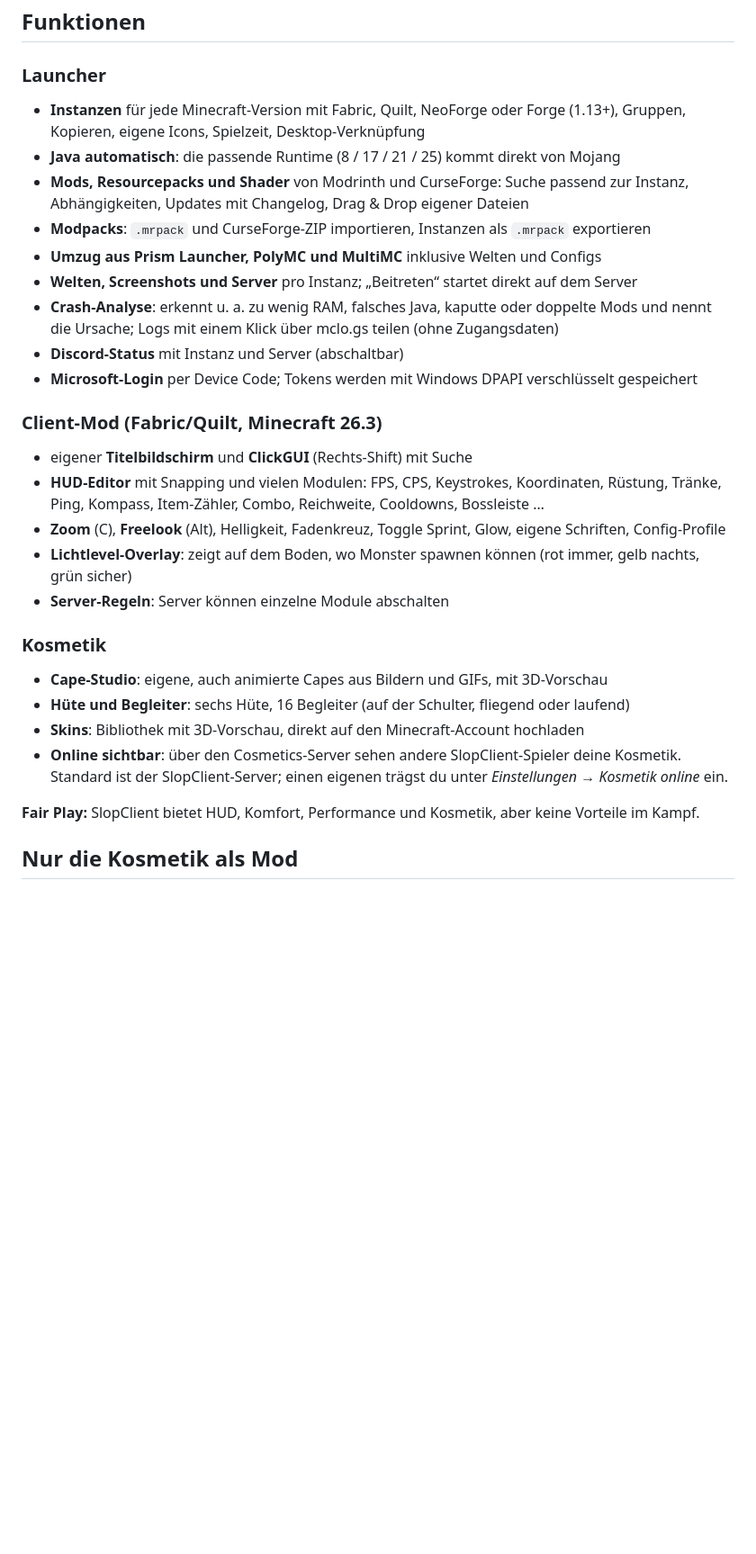
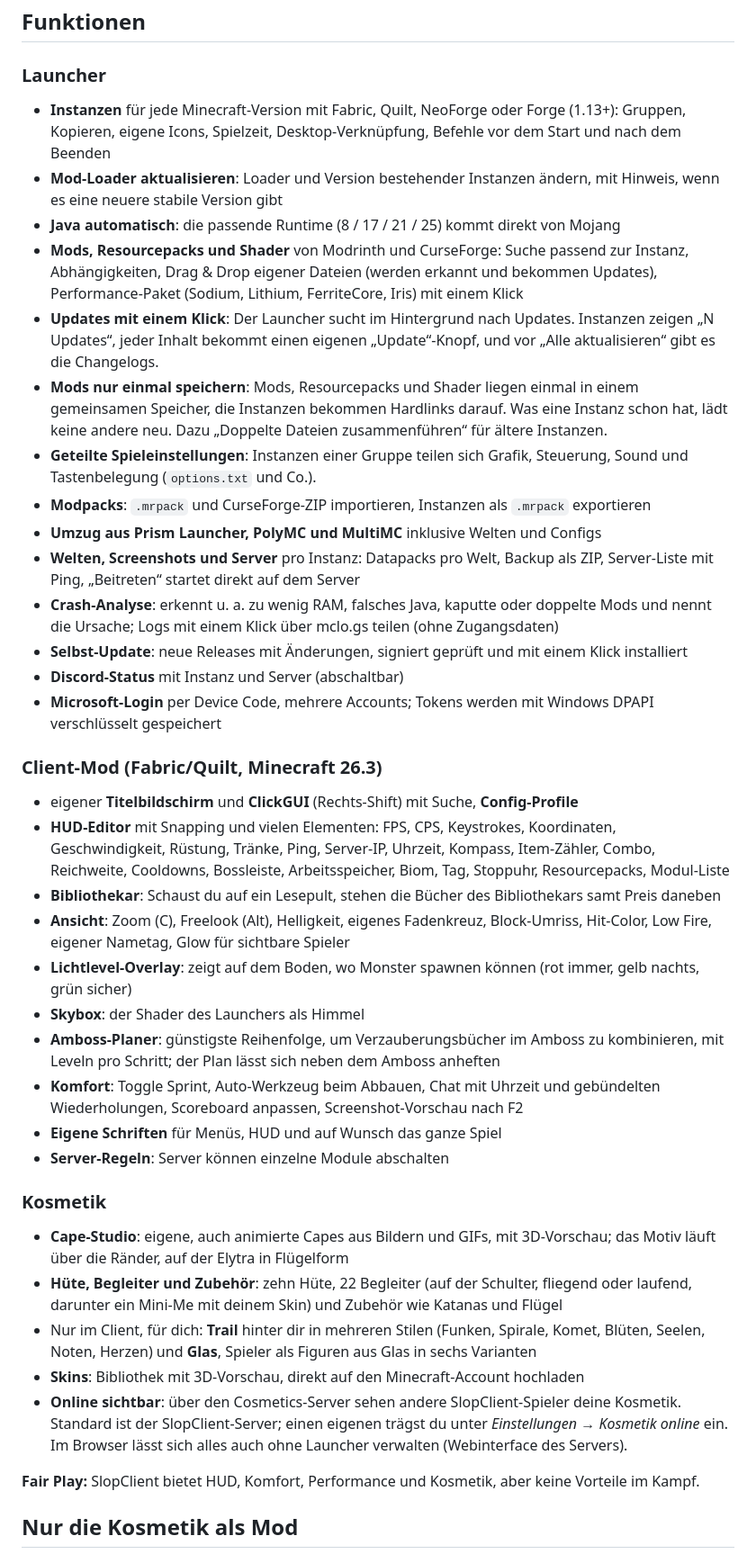
Before and after one commit to ydavinci/slopclient, a Markdown page: README.md, the part around one of its changes. Shown at 90% size. Rendered like a GitHub page; blank space fills up the shorter version.

Commit message:
Bring the README feature list up to date
Adds what came since the last rewrite: loader updates, one-click and
background updates, the content store, shared game settings, the
self-updater, the newer HUD elements and modules (anvil planner,
librarian, skybox, light overlay, auto tool, glass, trail styles), the
current cosmetics counts and accessories, and points the release section
to RELEASING.md.

```diff
--- a/README.md
+++ b/README.md
@@ -40,30 +40,41 @@ installiert 0.5.7 einmal von Hand.
 
 ### Launcher
 
-- **Instanzen** für jede Minecraft-Version mit Fabric, Quilt, NeoForge oder Forge (1.13+), Gruppen, Kopieren, eigene Icons, Spielzeit, Desktop-Verknüpfung
+- **Instanzen** für jede Minecraft-Version mit Fabric, Quilt, NeoForge oder Forge (1.13+): Gruppen, Kopieren, eigene Icons, Spielzeit, Desktop-Verknüpfung, Befehle vor dem Start und nach dem Beenden
+- **Mod-Loader aktualisieren**: Loader und Version bestehender Instanzen ändern, mit Hinweis, wenn es eine neuere stabile Version gibt
 - **Java automatisch**: die passende Runtime (8 / 17 / 21 / 25) kommt direkt von Mojang
-- **Mods, Resourcepacks und Shader** von Modrinth und CurseForge: Suche passend zur Instanz, Abhängigkeiten, Updates mit Changelog, Drag & Drop eigener Dateien
+- **Mods, Resourcepacks und Shader** von Modrinth und CurseForge: Suche passend zur Instanz, Abhängigkeiten, Drag & Drop eigener Dateien (werden erkannt und bekommen Updates), Performance-Paket (Sodium, Lithium, FerriteCore, Iris) mit einem Klick
+- **Updates mit einem Klick**: Der Launcher sucht im Hintergrund nach Updates. Instanzen zeigen „N Updates“, jeder Inhalt bekommt einen eigenen „Update“-Knopf, und vor „Alle aktualisieren“ gibt es die Changelogs.
+- **Mods nur einmal speichern**: Mods, Resourcepacks und Shader liegen einmal in einem gemeinsamen Speicher, die Instanzen bekommen Hardlinks darauf. Was eine Instanz schon hat, lädt keine andere neu. Dazu „Doppelte Dateien zusammenführen“ für ältere Instanzen.
+- **Geteilte Spieleinstellungen**: Instanzen einer Gruppe teilen sich Grafik, Steuerung, Sound und Tastenbelegung (`options.txt` und Co.).
 - **Modpacks**: `.mrpack` und CurseForge-ZIP importieren, Instanzen als `.mrpack` exportieren
 - **Umzug aus Prism Launcher, PolyMC und MultiMC** inklusive Welten und Configs
-- **Welten, Screenshots und Server** pro Instanz; „Beitreten“ startet direkt auf dem Server
+- **Welten, Screenshots und Server** pro Instanz: Datapacks pro Welt, Backup als ZIP, Server-Liste mit Ping, „Beitreten“ startet direkt auf dem Server
 - **Crash-Analyse**: erkennt u. a. zu wenig RAM, falsches Java, kaputte oder doppelte Mods und nennt die Ursache; Logs mit einem Klick über mclo.gs teilen (ohne Zugangsdaten)
+- **Selbst-Update**: neue Releases mit Änderungen, signiert geprüft und mit einem Klick installiert
 - **Discord-Status** mit Instanz und Server (abschaltbar)
-- **Microsoft-Login** per Device Code; Tokens werden mit Windows DPAPI verschlüsselt gespeichert
+- **Microsoft-Login** per Device Code, mehrere Accounts; Tokens werden mit Windows DPAPI verschlüsselt gespeichert
 
 ### Client-Mod (Fabric/Quilt, Minecraft 26.3)
 
-- eigener **Titelbildschirm** und **ClickGUI** (Rechts-Shift) mit Suche
-- **HUD-Editor** mit Snapping und vielen Modulen: FPS, CPS, Keystrokes, Koordinaten, Rüstung, Tränke, Ping, Kompass, Item-Zähler, Combo, Reichweite, Cooldowns, Bossleiste …
-- **Zoom** (C), **Freelook** (Alt), Helligkeit, Fadenkreuz, Toggle Sprint, Glow, eigene Schriften, Config-Profile
+- eigener **Titelbildschirm** und **ClickGUI** (Rechts-Shift) mit Suche, **Config-Profile**
+- **HUD-Editor** mit Snapping und vielen Elementen: FPS, CPS, Keystrokes, Koordinaten, Geschwindigkeit, Rüstung, Tränke, Ping, Server-IP, Uhrzeit, Kompass, Item-Zähler, Combo, Reichweite, Cooldowns, Bossleiste, Arbeitsspeicher, Biom, Tag, Stoppuhr, Resourcepacks, Modul-Liste
+- **Bibliothekar**: Schaust du auf ein Lesepult, stehen die Bücher des Bibliothekars samt Preis daneben
+- **Ansicht**: Zoom (C), Freelook (Alt), Helligkeit, eigenes Fadenkreuz, Block-Umriss, Hit-Color, Low Fire, eigener Nametag, Glow für sichtbare Spieler
 - **Lichtlevel-Overlay**: zeigt auf dem Boden, wo Monster spawnen können (rot immer, gelb nachts, grün sicher)
+- **Skybox**: der Shader des Launchers als Himmel
+- **Amboss-Planer**: günstigste Reihenfolge, um Verzauberungsbücher im Amboss zu kombinieren, mit Leveln pro Schritt; der Plan lässt sich neben dem Amboss anheften
+- **Komfort**: Toggle Sprint, Auto-Werkzeug beim Abbauen, Chat mit Uhrzeit und gebündelten Wiederholungen, Scoreboard anpassen, Screenshot-Vorschau nach F2
+- **Eigene Schriften** für Menüs, HUD und auf Wunsch das ganze Spiel
 - **Server-Regeln**: Server können einzelne Module abschalten
 
 ### Kosmetik
 
-- **Cape-Studio**: eigene, auch animierte Capes aus Bildern und GIFs, mit 3D-Vorschau
-- **Hüte und Begleiter**: sechs Hüte, 16 Begleiter (auf der Schulter, fliegend oder laufend)
+- **Cape-Studio**: eigene, auch animierte Capes aus Bildern und GIFs, mit 3D-Vorschau; das Motiv läuft über die Ränder, auf der Elytra in Flügelform
+- **Hüte, Begleiter und Zubehör**: zehn Hüte, 22 Begleiter (auf der Schulter, fliegend oder laufend, darunter ein Mini-Me mit deinem Skin) und Zubehör wie Katanas und Flügel
+- Nur im Client, für dich: **Trail** hinter dir in mehreren Stilen (Funken, Spirale, Komet, Blüten, Seelen, Noten, Herzen) und **Glas**, Spieler als Figuren aus Glas in sechs Varianten
 - **Skins**: Bibliothek mit 3D-Vorschau, direkt auf den Minecraft-Account hochladen
-- **Online sichtbar**: über den Cosmetics-Server sehen andere SlopClient-Spieler deine Kosmetik. Standard ist der SlopClient-Server; einen eigenen trägst du unter *Einstellungen → Kosmetik online* ein.
+- **Online sichtbar**: über den Cosmetics-Server sehen andere SlopClient-Spieler deine Kosmetik. Standard ist der SlopClient-Server; einen eigenen trägst du unter *Einstellungen → Kosmetik online* ein. Im Browser lässt sich alles auch ohne Launcher verwalten (Webinterface des Servers).
 
 **Fair Play:** SlopClient bietet HUD, Komfort, Performance und Kosmetik, aber keine Vorteile im Kampf.
 
```
Also changed, not shown: other parts of README.md (+3 -3 lines).
